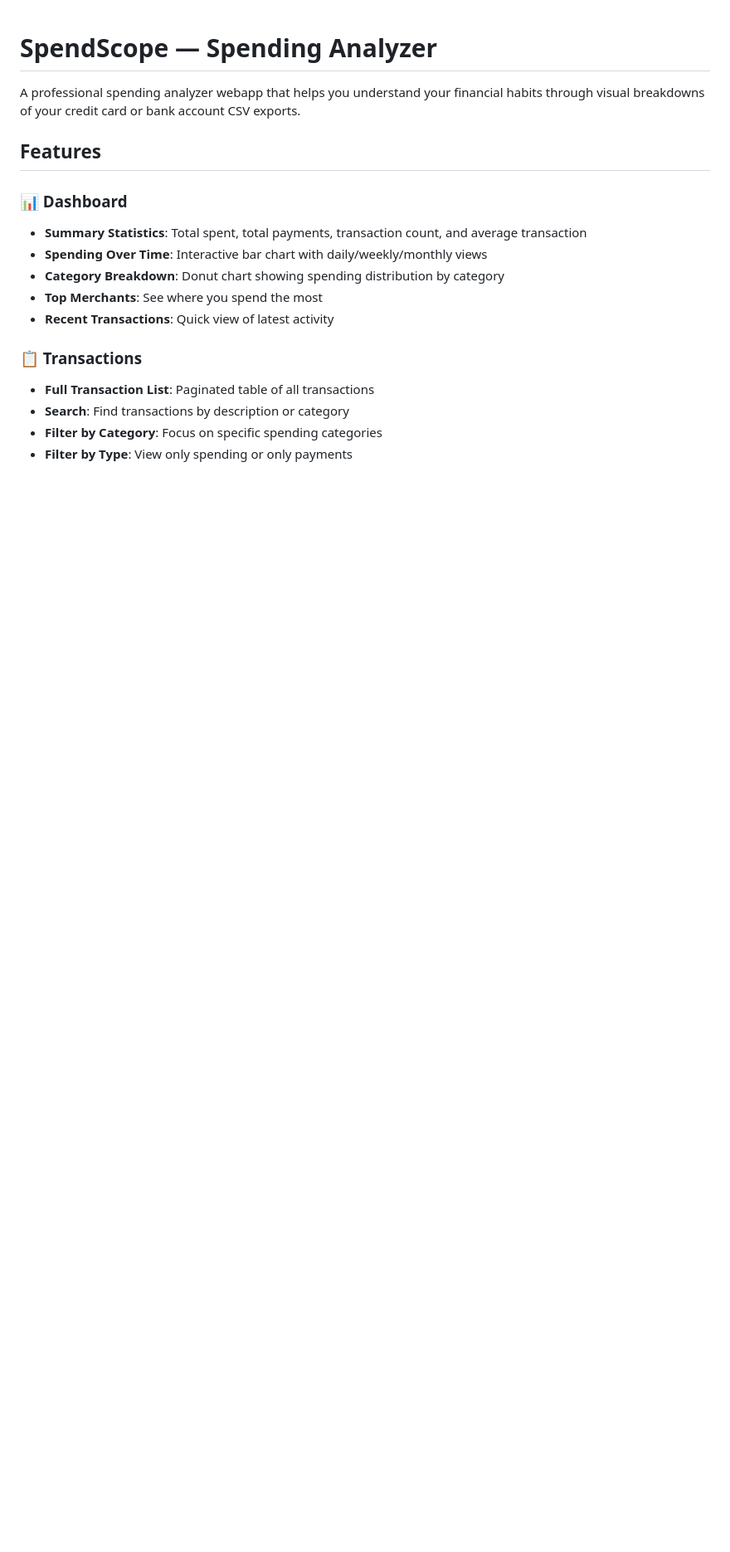
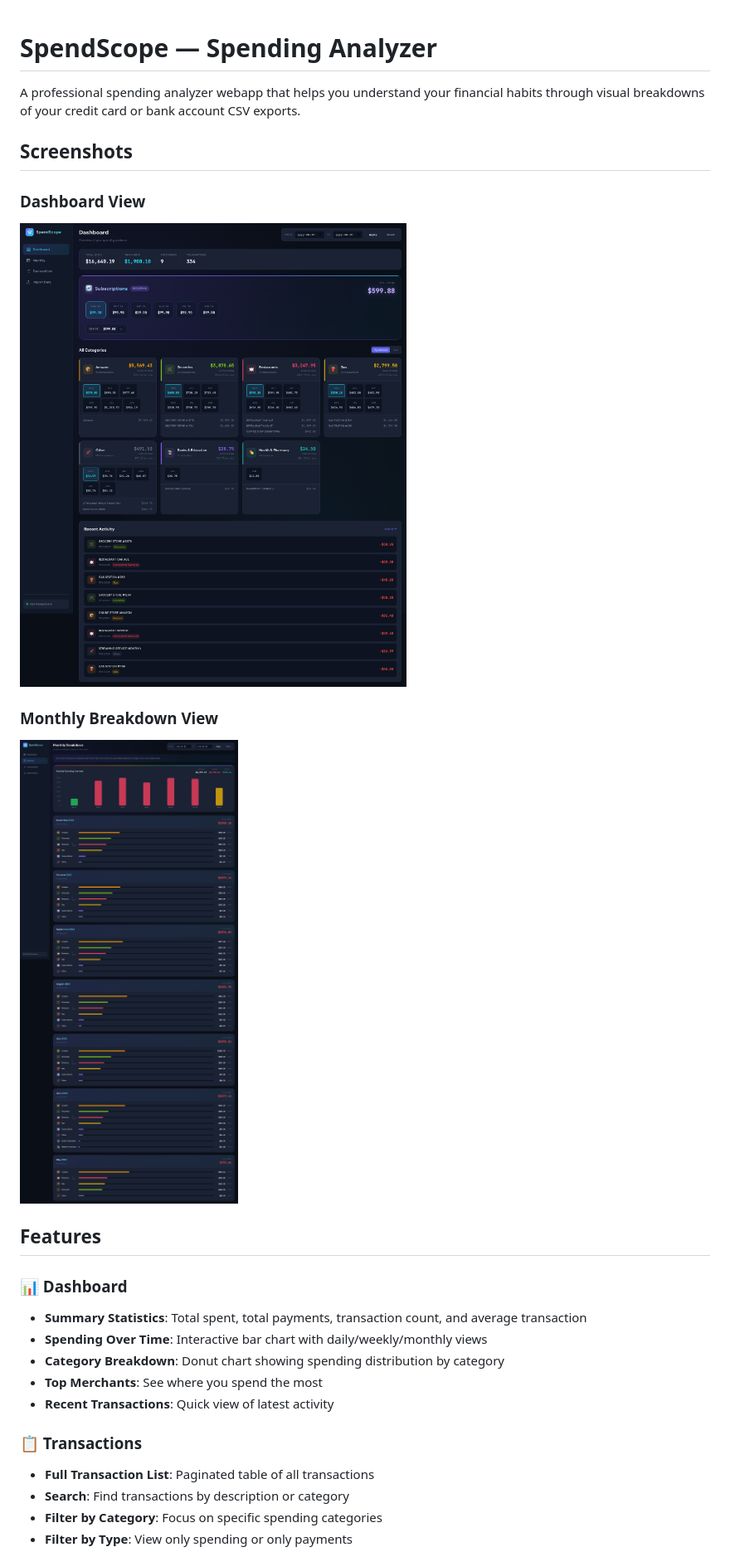
Before and after one commit to wuchris-ch/spending-analyzer, a Markdown page: README.md, the part around the change. Shown: that part at 83% size. GitHub-like rendering; pictures changed too: dashboard.png (added), monthly.png (added); blank space fills up the shorter version.

Commit message:
Add screenshots to README

```diff
--- a/README.md
+++ b/README.md
@@ -1,6 +1,14 @@
 # SpendScope — Spending Analyzer
 
 A professional spending analyzer webapp that helps you understand your financial habits through visual breakdowns of your credit card or bank account CSV exports.
+
+## Screenshots
+
+### Dashboard View
+![Dashboard](dashboard.png)
+
+### Monthly Breakdown View
+![Monthly View](monthly.png)
 
 ## Features
 
```
